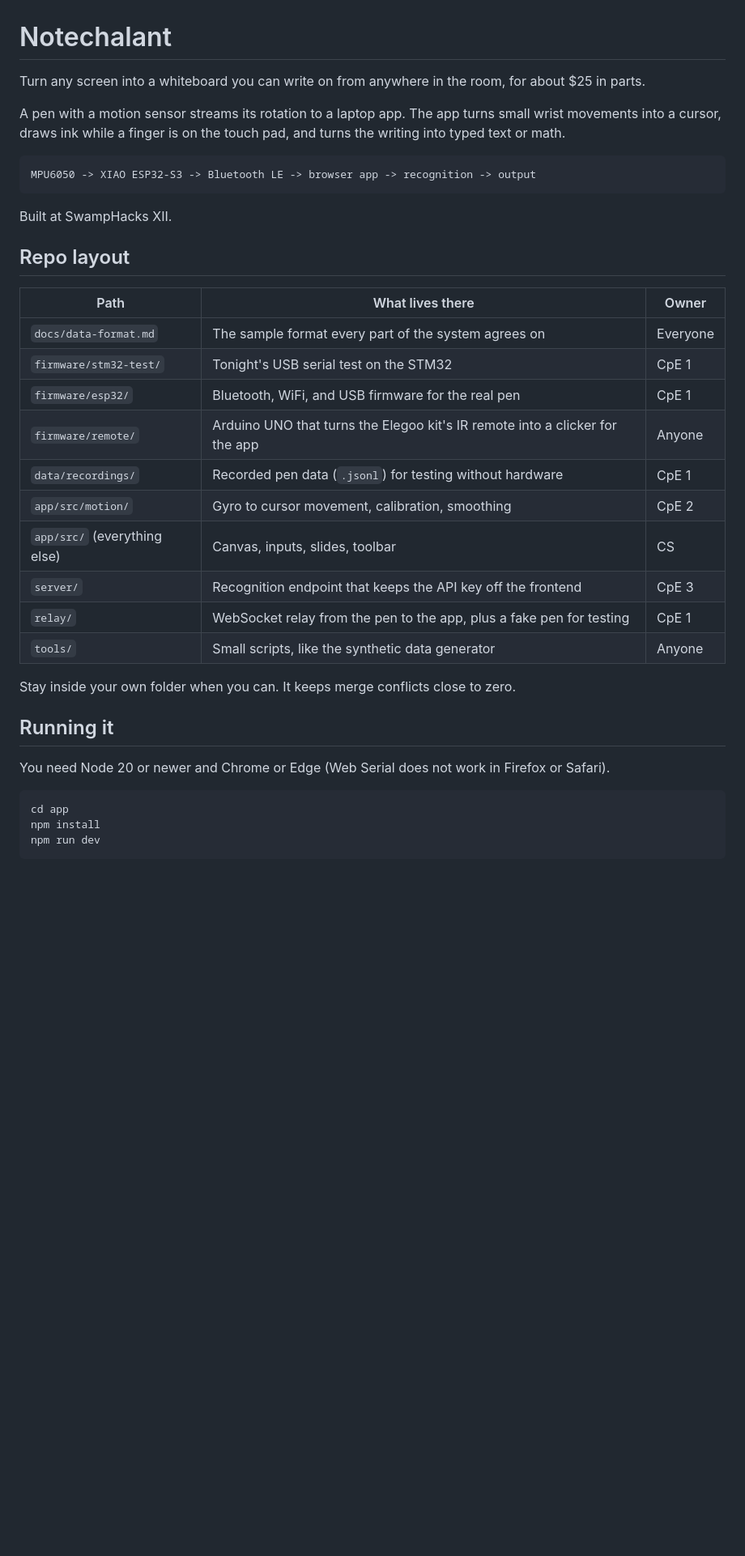
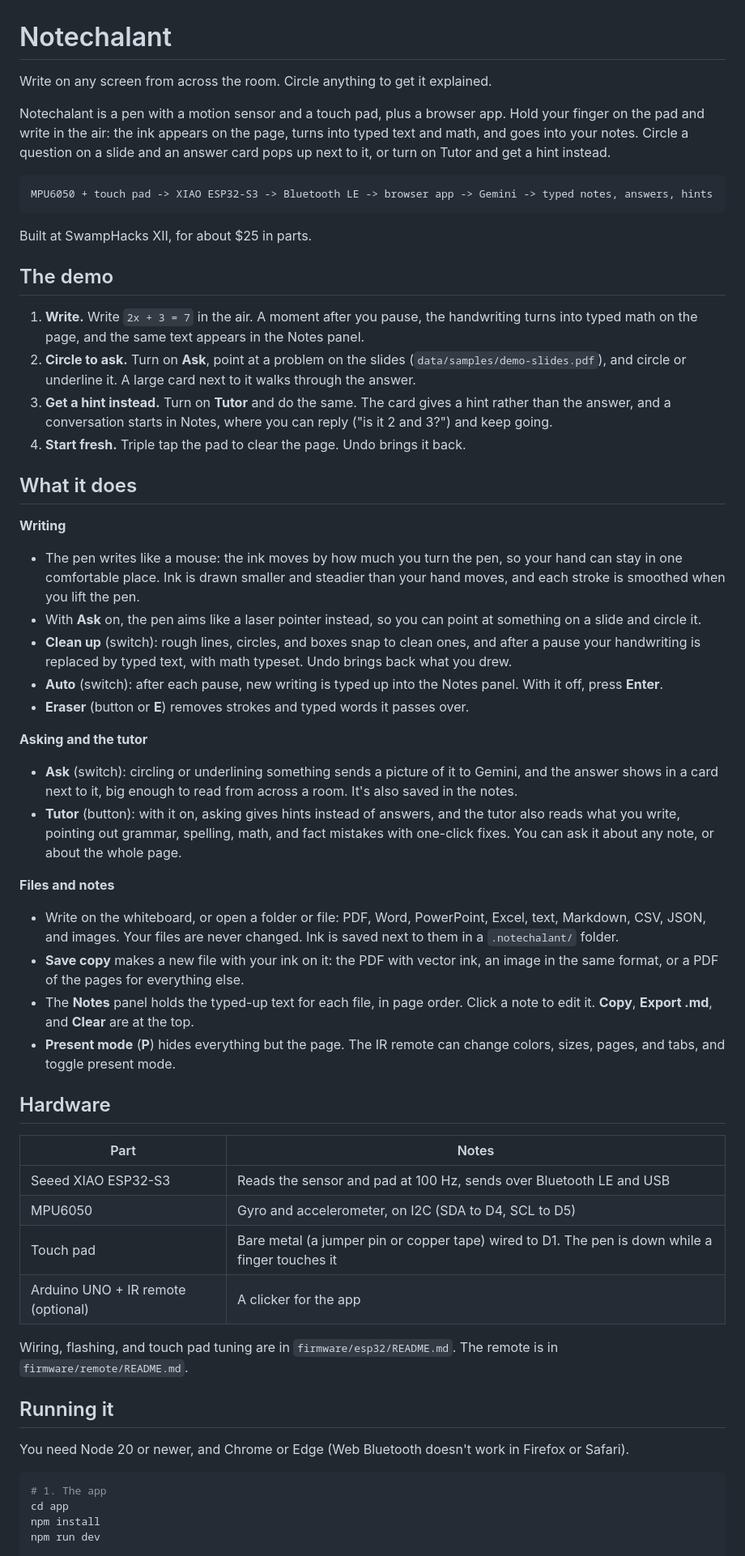
Before and after one commit to michaelmccamy/Notechalant, a Markdown page: README.md, the part around one of its changes. Shown at 81% size. Drawn GitHub-style; blank space fills up the shorter version.

````diff
--- a/README.md
+++ b/README.md
@@ -1,39 +1,59 @@
 # Notechalant
 
-Turn any screen into a whiteboard you can write on from anywhere in the room, for about $25 in parts.
+Write on any screen from across the room. Circle anything to get it explained.
 
-A pen with a motion sensor streams its rotation to a laptop app. The app turns small wrist movements into a cursor, draws ink while a finger is on the touch pad, and turns the writing into typed text or math.
+Notechalant is a pen with a motion sensor and a touch pad, plus a browser app. Hold your finger on the pad and write in the air: the ink appears on the page, turns into typed text and math, and goes into your notes. Circle a question on a slide and an answer card pops up next to it, or turn on Tutor and get a hint instead.
 
 ```
-MPU6050 -> XIAO ESP32-S3 -> Bluetooth LE -> browser app -> recognition -> output
+MPU6050 + touch pad -> XIAO ESP32-S3 -> Bluetooth LE -> browser app -> Gemini -> typed notes, answers, hints
 ```
 
-Built at SwampHacks XII.
+Built at SwampHacks XII, for about $25 in parts.
 
-## Repo layout
+## The demo
 
-| Path | What lives there | Owner |
-|---|---|---|
-| `docs/data-format.md` | The sample format every part of the system agrees on | Everyone |
-| `firmware/stm32-test/` | Tonight's USB serial test on the STM32 | CpE 1 |
-| `firmware/esp32/` | Bluetooth, WiFi, and USB firmware for the real pen | CpE 1 |
-| `firmware/remote/` | Arduino UNO that turns the Elegoo kit's IR remote into a clicker for the app | Anyone |
-| `data/recordings/` | Recorded pen data (`.jsonl`) for testing without hardware | CpE 1 |
-| `app/src/motion/` | Gyro to cursor movement, calibration, smoothing | CpE 2 |
-| `app/src/` (everything else) | Canvas, inputs, slides, toolbar | CS |
-| `server/` | Recognition endpoint that keeps the API key off the frontend | CpE 3 |
-| `relay/` | WebSocket relay from the pen to the app, plus a fake pen for testing | CpE 1 |
-| `tools/` | Small scripts, like the synthetic data generator | Anyone |
+1. **Write.** Write `2x + 3 = 7` in the air. A moment after you pause, the handwriting turns into typed math on the page, and the same text appears in the Notes panel.
+2. **Circle to ask.** Turn on **Ask**, point at a problem on the slides (`data/samples/demo-slides.pdf`), and circle or underline it. A large card next to it walks through the answer.
+3. **Get a hint instead.** Turn on **Tutor** and do the same. The card gives a hint rather than the answer, and a conversation starts in Notes, where you can reply ("is it 2 and 3?") and keep going.
+4. **Start fresh.** Triple tap the pad to clear the page. Undo brings it back.
 
-Stay inside your own folder when you can. It keeps merge conflicts close to zero.
+## What it does
+
+**Writing**
+- The pen writes like a mouse: the ink moves by how much you turn the pen, so your hand can stay in one comfortable place. Ink is drawn smaller and steadier than your hand moves, and each stroke is smoothed when you lift the pen.
+- With **Ask** on, the pen aims like a laser pointer instead, so you can point at something on a slide and circle it.
+- **Clean up** (switch): rough lines, circles, and boxes snap to clean ones, and after a pause your handwriting is replaced by typed text, with math typeset. Undo brings back what you drew.
+- **Auto** (switch): after each pause, new writing is typed up into the Notes panel. With it off, press **Enter**.
+- **Eraser** (button or **E**) removes strokes and typed words it passes over.
+
+**Asking and the tutor**
+- **Ask** (switch): circling or underlining something sends a picture of it to Gemini, and the answer shows in a card next to it, big enough to read from across a room. It's also saved in the notes.
+- **Tutor** (button): with it on, asking gives hints instead of answers, and the tutor also reads what you write, pointing out grammar, spelling, math, and fact mistakes with one-click fixes. You can ask it about any note, or about the whole page.
+
+**Files and notes**
+- Write on the whiteboard, or open a folder or file: PDF, Word, PowerPoint, Excel, text, Markdown, CSV, JSON, and images. Your files are never changed. Ink is saved next to them in a `.notechalant/` folder.
+- **Save copy** makes a new file with your ink on it: the PDF with vector ink, an image in the same format, or a PDF of the pages for everything else.
+- The **Notes** panel holds the typed-up text for each file, in page order. Click a note to edit it. **Copy**, **Export .md**, and **Clear** are at the top.
+- **Present mode** (**P**) hides everything but the page. The IR remote can change colors, sizes, pages, and tabs, and toggle present mode.
+
+## Hardware
+
+| Part | Notes |
+|---|---|
+| Seeed XIAO ESP32-S3 | Reads the sensor and pad at 100 Hz, sends over Bluetooth LE and USB |
+| MPU6050 | Gyro and accelerometer, on I2C (SDA to D4, SCL to D5) |
+| Touch pad | Bare metal (a jumper pin or copper tape) wired to D1. The pen is down while a finger touches it |
+| Arduino UNO + IR remote (optional) | A clicker for the app |
+
+Wiring, flashing, and touch pad tuning are in `firmware/esp32/README.md`. The remote is in `firmware/remote/README.md`.
 
 ## Running it
 
-You need Node 20 or newer and Chrome or Edge (Web Serial does not work in Firefox or Safari).
+You need Node 20 or newer, and Chrome or Edge (Web Bluetooth doesn't work in Firefox or Safari).
 
 ```bash
+# 1. The app
 cd app
 npm install
 npm run dev
-```
 
````
Also changed, not shown: other parts of README.md (+53 -56 lines).
